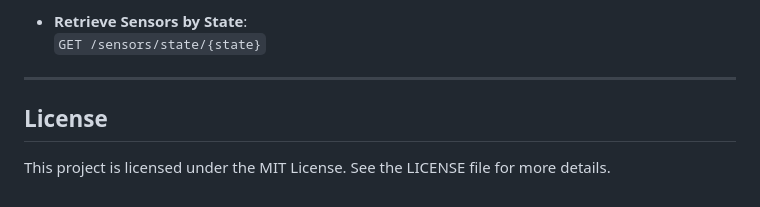
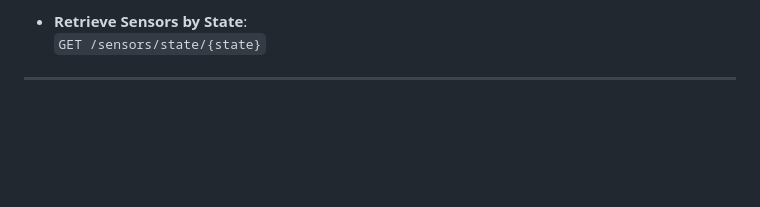
Before and after one commit to gigwegbe/function-calling-for-sensors-at-the-edge, a Markdown page: actuators/field-monitoring-app/README.md, the part around the change. GitHub-like rendering; blank space fills up the shorter version.

```diff
--- a/actuators/field-monitoring-app/README.md
+++ b/actuators/field-monitoring-app/README.md
@@ -207,7 +207,3 @@ uvicorn app.main:app --host 0.0.0.0 --port 8090 --reload
   `GET /sensors/state/{state}`
 
 ---
-
-## License
-
-This project is licensed under the MIT License. See the LICENSE file for more details.
```
